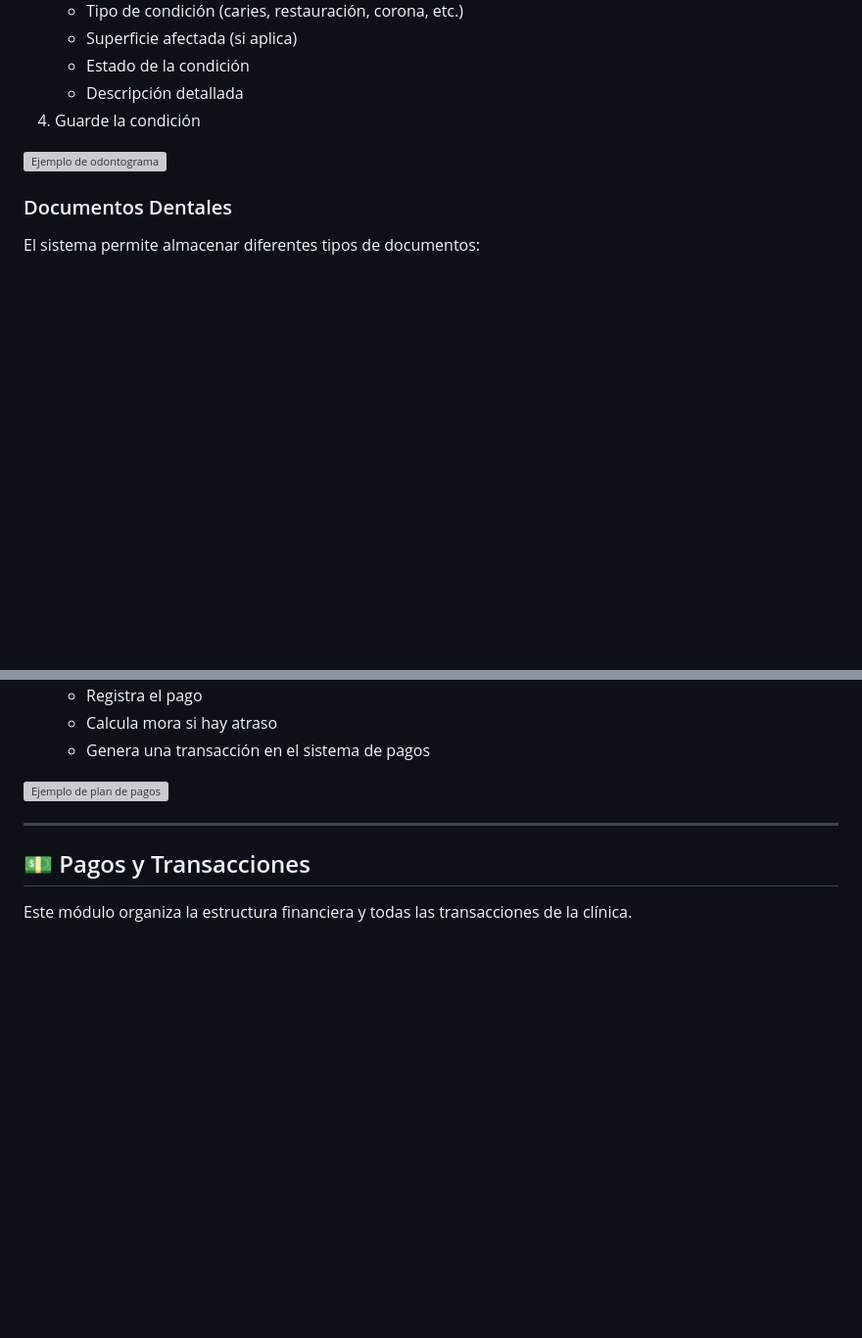
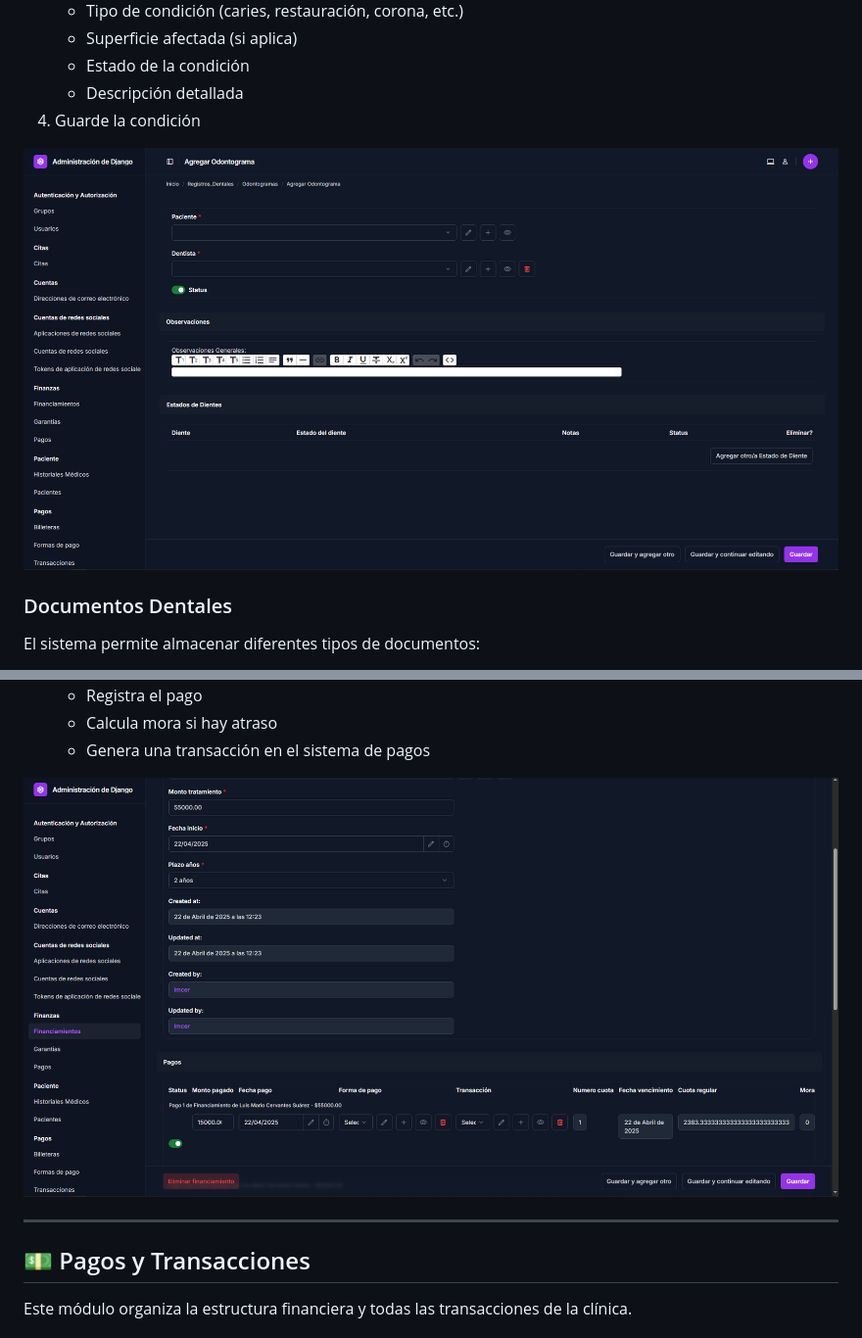
Before and after one commit to mariosuarezDEV/ClinicaDental-Software, a Markdown page: README.md, 2 parts joined by grey strips. Shown: that part at 98% size. Drawn GitHub-style; pictures changed too: img/odontograma.png (added), img/plan-pagos.png (added); blank space fills up the shorter version; grey boxes are pictures that could not be loaded.

```diff
--- a/README.md
+++ b/README.md
@@ -200,7 +200,7 @@ Para documentar problemas específicos:
    - Descripción detallada
 4. Guarde la condición
 
-![Ejemplo de odontograma](odontogram.png)
+![Ejemplo de odontograma](./img/odontograma.png)
 
 ### Documentos Dentales
 
@@ -320,7 +320,7 @@ Para registrar un pago de cuota:
    - Calcula mora si hay atraso
    - Genera una transacción en el sistema de pagos
 
-![Ejemplo de plan de pagos](payment-plan.png)
+![Ejemplo de plan de pagos](./img/plan-pagos.png)
 
 ---
 
```
Also changed, not shown: other parts of README.md (+2 -2 lines), img/login.png (added), img/paciente-form.png (added).
